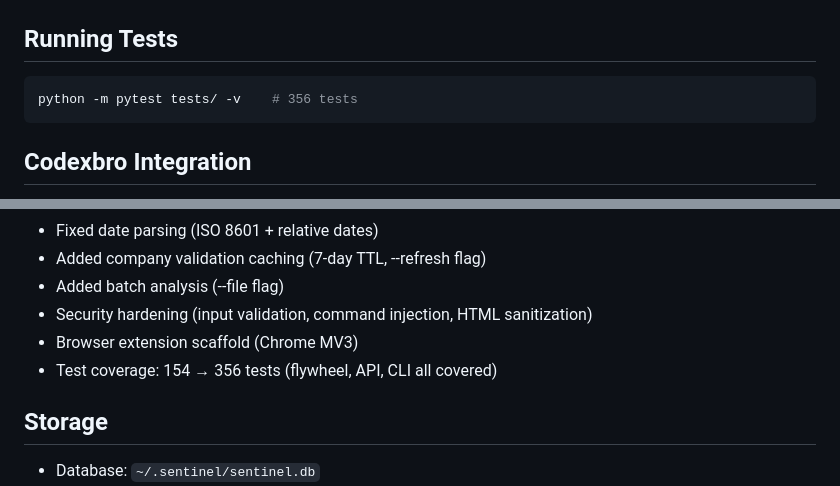
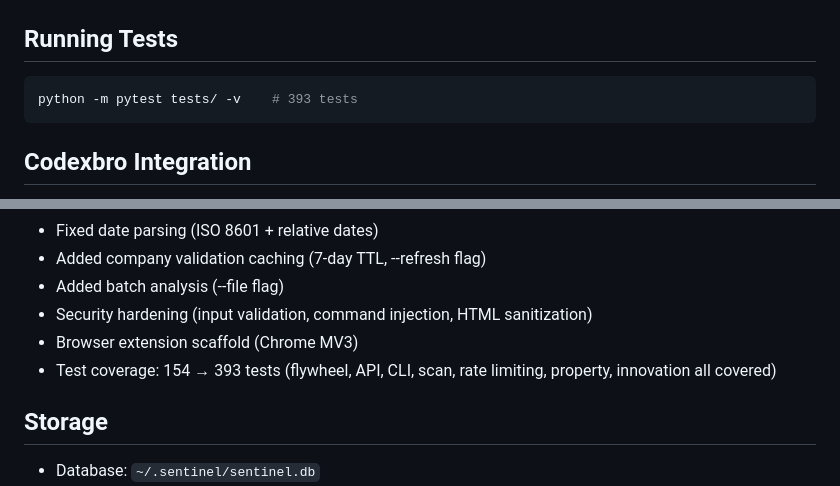
Before and after one commit to ericrihm/JobSentinel, a Markdown page: CLAUDE.md, 2 parts joined by grey strips. Rendered like a GitHub page.

````diff
--- a/CLAUDE.md
+++ b/CLAUDE.md
@@ -96,7 +96,7 @@ sentinel extension-build                 — Build browser extension
 ## Running Tests
 
 ```bash
-python -m pytest tests/ -v    # 356 tests
+python -m pytest tests/ -v    # 393 tests
 ```
 
 ## Codexbro Integration
@@ -115,7 +115,7 @@ Registered with codexbro for overnight autonomous building. Task specs in `docs/
 - Added batch analysis (--file flag)
 - Security hardening (input validation, command injection, HTML sanitization)
 - Browser extension scaffold (Chrome MV3)
-- Test coverage: 154 → 356 tests (flywheel, API, CLI all covered)
+- Test coverage: 154 → 393 tests (flywheel, API, CLI, scan, rate limiting, property, innovation all covered)
 
 ## Storage
 
````
Also changed, not shown: README.md (+8 -2 lines).
